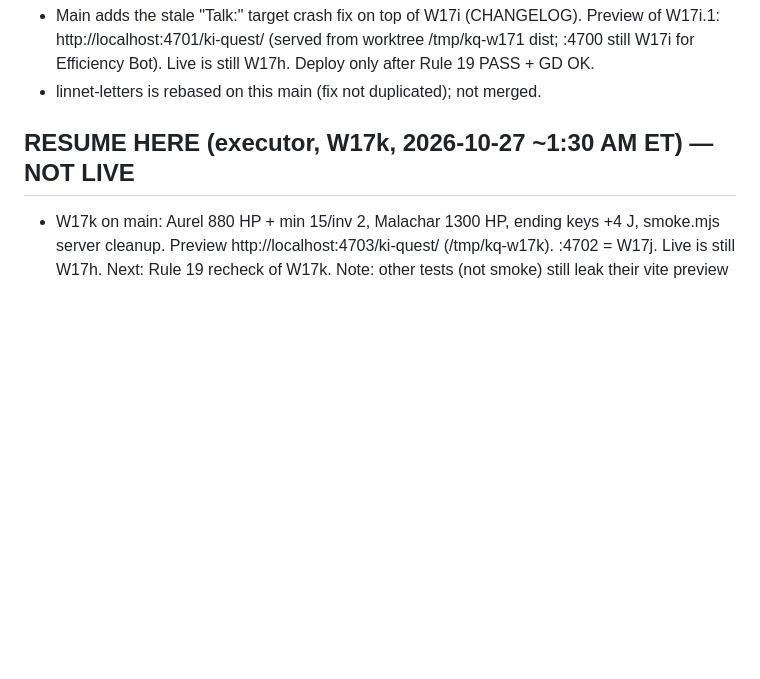
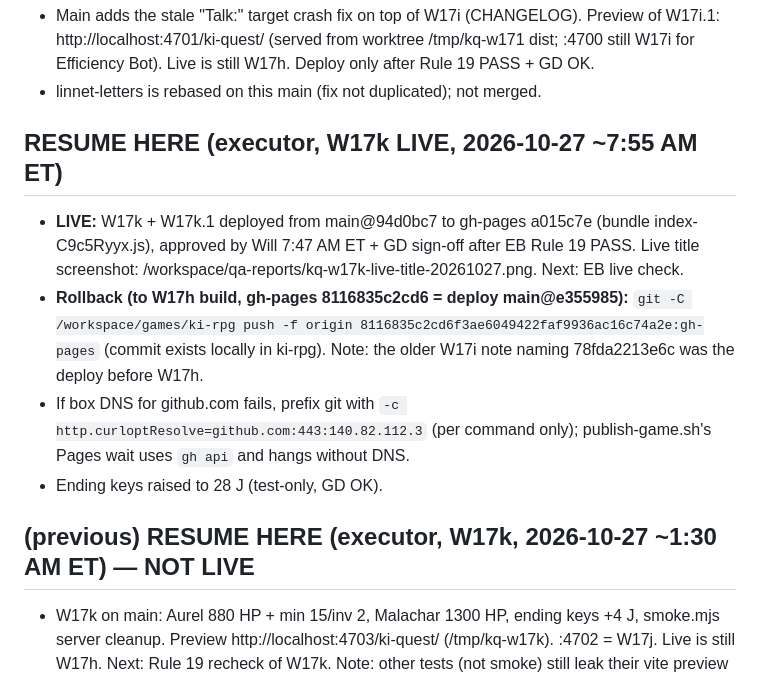
Before and after one commit to unclebill-spec/ki-quest, a Markdown page: HANDOFF.md, the part around the change. GitHub-like rendering; blank space fills up the shorter version.

Commit message:
W17k LIVE: CHANGELOG + HANDOFF rollback to W17h gh-pages 8116835

```diff
--- a/HANDOFF.md
+++ b/HANDOFF.md
@@ -7,7 +7,13 @@
 - Main adds the stale "Talk:" target crash fix on top of W17i (CHANGELOG). Preview of W17i.1: http://localhost:4701/ki-quest/ (served from worktree /tmp/kq-w171 dist; :4700 still W17i for Efficiency Bot). Live is still W17h. Deploy only after Rule 19 PASS + GD OK.
 - linnet-letters is rebased on this main (fix not duplicated); not merged.
 
-## RESUME HERE (executor, W17k, 2026-10-27 ~1:30 AM ET) — NOT LIVE
+## RESUME HERE (executor, W17k LIVE, 2026-10-27 ~7:55 AM ET)
+- **LIVE:** W17k + W17k.1 deployed from main@94d0bc7 to gh-pages a015c7e (bundle index-C9c5Ryyx.js), approved by Will 7:47 AM ET + GD sign-off after EB Rule 19 PASS. Live title screenshot: /workspace/qa-reports/kq-w17k-live-title-20261027.png. Next: EB live check.
+- **Rollback (to W17h build, gh-pages 8116835c2cd6 = deploy main@e355985):** `git -C /workspace/games/ki-rpg push -f origin 8116835c2cd6f3ae6049422faf9936ac16c74a2e:gh-pages` (commit exists locally in ki-rpg). Note: the older W17i note naming 78fda2213e6c was the deploy before W17h.
+- If box DNS for github.com fails, prefix git with `-c http.curloptResolve=github.com:443:140.82.112.3` (per command only); publish-game.sh's Pages wait uses `gh api` and hangs without DNS.
+- Ending keys raised to 28 J (test-only, GD OK).
+
+## (previous) RESUME HERE (executor, W17k, 2026-10-27 ~1:30 AM ET) — NOT LIVE
 - W17k on main: Aurel 880 HP + min 15/inv 2, Malachar 1300 HP, ending keys +4 J, smoke.mjs server cleanup. Preview http://localhost:4703/ki-quest/ (/tmp/kq-w17k). :4702 = W17j. Live is still W17h. Next: Rule 19 recheck of W17k. Note: other tests (not smoke) still leak their vite preview servers; kill them after the suites run.
 
 ## (previous) RESUME HERE (executor, W17i, 2026-10-26 ~9:30 PM ET) — NOT LIVE
```
Also changed, not shown: CHANGELOG.md (+2 -2 lines).
